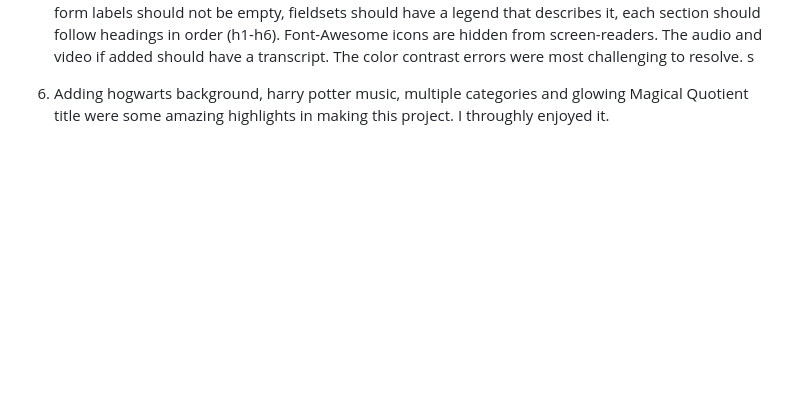
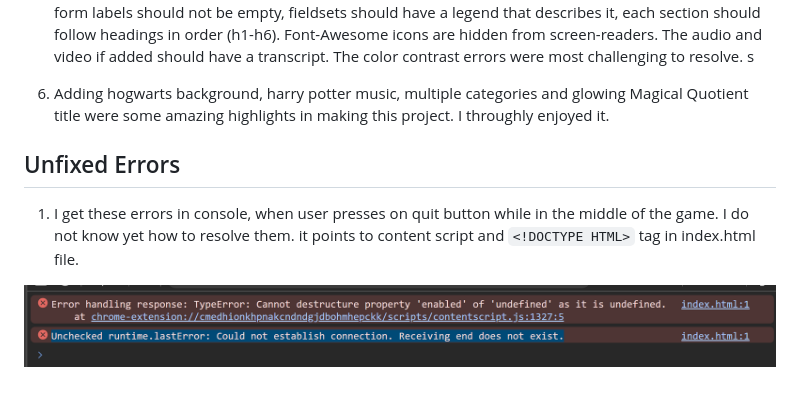
Before and after one commit to hennasingh/Potterville, a Markdown page: testing.md, the part around the change. GitHub-like rendering; pictures changed too: assets/readMeFiles/consoleUnresolved.png (added); blank space fills up the shorter version.

Commit message:
Testing.md: Add details on unresolved console errors

```diff
--- a/testing.md
+++ b/testing.md
@@ -279,3 +279,9 @@ There were lot of new learnings, while building this project and I am very proud
 5. I learnt a lot on accessibiliity while working on the website and using tools (wave, webaim). I learned form labels should not be empty, fieldsets should have a legend that describes it, each section should follow headings in order (h1-h6). Font-Awesome icons are hidden from screen-readers. The audio and video if added should have a transcript. The color contrast errors were most challenging to resolve. s
 
 6. Adding hogwarts background, harry potter music, multiple categories and glowing Magical Quotient title were some amazing highlights in making this project. I throughly enjoyed it.
+
+## Unfixed Errors
+
+1. I get these errors in console, when user presses on quit button while in the middle of the game. I do not know yet how to resolve them. it points to content script and `<!DOCTYPE HTML>` tag in index.html file.
+
+![Console Errors- Unresolved](assets/readMeFiles/consoleUnresolved.png)
```
